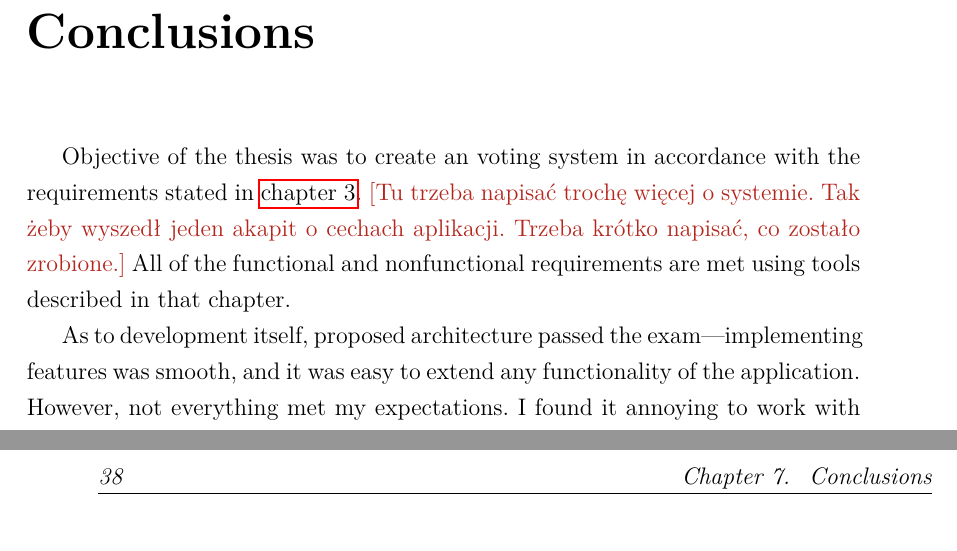
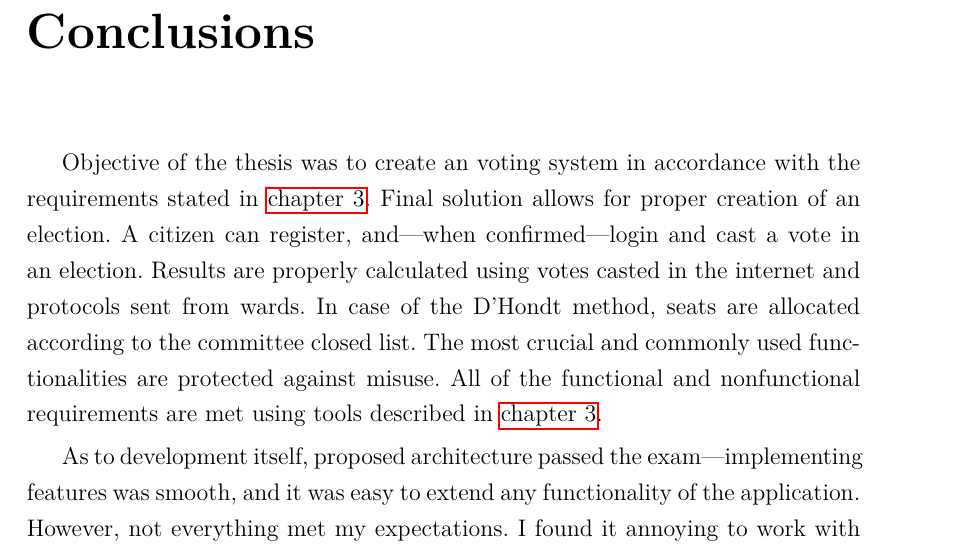
Before and after one commit to Drzewo97/BallotBox, a LaTeX thesis (praca/thesis.tex): two parts of pages 49 and 50 of 64 before the commit and part of page 49 of 64 after it, the two joined at a grey line, cut so that both start at the same text. Compiled offline with pdfLaTeX.

Commit message:
Summarize application in the conclusions chapter

```diff
--- a/praca/thesis.tex
+++ b/praca/thesis.tex
@@ -982,8 +982,12 @@ Gliwice, dnia {\selectlanguage{polish}\today}
       This scenario was tested and the application displays appropriate messages to a user.
 
 \chapter{Conclusions}
-  Objective of the thesis was to create an voting system in accordance with the requirements stated in \autoref{chap:req&tools}. \ksremark{Tu trzeba napisać trochę więcej o systemie. Tak żeby wyszedł jeden akapit o cechach aplikacji. Trzeba krótko napisać, co zostało zrobione.}
-  All of the functional and nonfunctional requirements are met using tools described in that chapter.
+  Objective of the thesis was to create an voting system in accordance with the requirements stated in \autoref{chap:req&tools}.
+  Final solution allows for proper creation of an election. A citizen can register, and---when confirmed---login and cast a vote in an election.
+  Results are properly calculated using votes casted in the internet and protocols sent from wards.
+  In case of the D'Hondt method, seats are allocated according to the committee closed list.
+  The most crucial and commonly used functionalities are protected against misuse.
+  All of the functional and nonfunctional requirements are met using tools described in \autoref{chap:req&tools}.
 
   As to development itself, proposed architecture passed the exam---implementing features was smooth, and it was easy to extend any functionality of the application.
   However, not everything met my expectations. I found it annoying to work with view templates in Thymeleaf.
```
